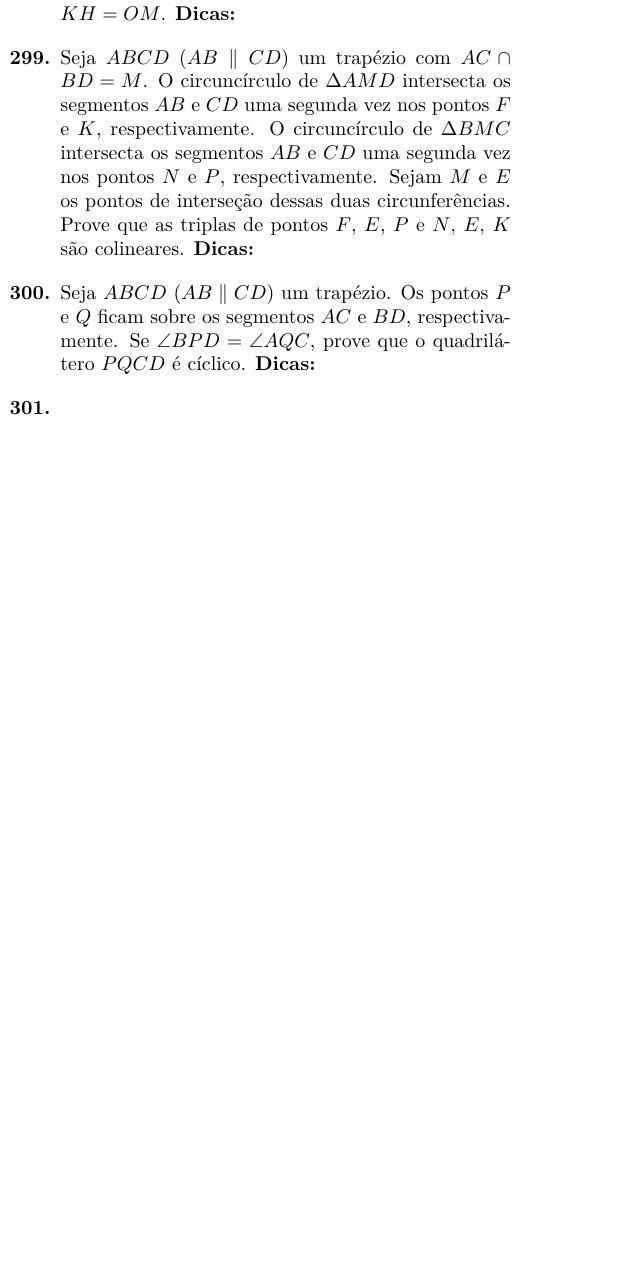
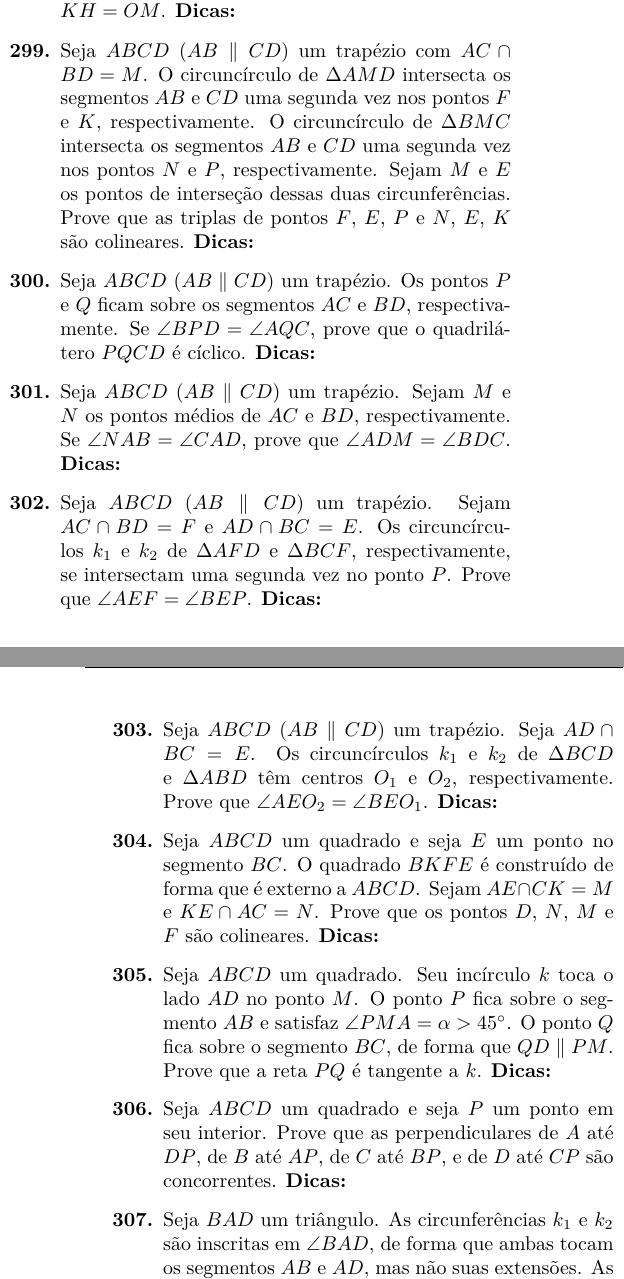
Before and after one commit to felipponn/555-geometry-problems, a LaTeX document (555-geometry.tex): part of one column of page 16 of 16 before the commit and two parts of the columns of pages 16 and 17 of 17 after it, the two joined at a grey line, cut so that both start at the same text, the shorter picture padded with empty space. Compiled offline with pdfLaTeX.

Commit message:
Até 5.4.5

```diff
--- a/555-geometry.tex
+++ b/555-geometry.tex
@@ -773,4 +773,16 @@ Data: \underline{\hspace{2cm}}/\underline{\hspace{2cm}}/\underline{\hspace{2cm}}
 
     \item Seja $ABCD$ ($AB\parallel CD$) um trapézio. Os pontos $P$ e $Q$ ficam sobre os segmentos $AC$ e $BD$, respectivamente. Se $\angle BPD=\angle AQC$, prove que o quadrilátero $PQCD$ é cíclico. \dica %Ponto fantasma %Marque ângulos
 
-    \item
+    \item Seja $ABCD$ ($AB\parallel CD$) um trapézio. Sejam $M$ e $N$ os pontos médios de $AC$ e $BD$, respectivamente. Se $\angle NAB=\angle CAD$, prove que $\angle ADM=\angle BDC$. \dica %Trigonometria %Angle chasing
+
+    \item Seja $ABCD$ ($AB\parallel CD$) um trapézio. Sejam $AC\cap BD=F$ e $AD\cap BC=E$. Os circuncírculos $k_1$ e $k_2$ de $\Delta AFD$ e $\Delta BCF$, respectivamente, se intersectam uma segunda vez no ponto $P$. Prove que $\angle AEF=\angle BEP$. \dica %Composição de inversão e reflexão %Teorema de Miquel
+
+    \item Seja $ABCD$ ($AB\parallel CD$) um trapézio. Seja $AD\cap BC=E$. Os circuncírculos $k_1$ e $k_2$ de $\Delta BCD$ e $\Delta ABD$ têm centros $O_1$ e $O_2$, respectivamente. Prove que $\angle AEO_2=\angle BEO_1$. \dica %Use o problema anterior
+
+    \item Seja $ABCD$ um quadrado e seja $E$ um ponto no segmento $BC$. O quadrado $BKFE$ é construído de forma que é externo a $ABCD$. Sejam $AE\cap CK=M$ e $KE\cap AC=N$. Prove que os pontos $D$, $N$, $M$ e $F$ são colineares. \dica %Triângulos semelhantes e angle chasing
+
+    \item Seja $ABCD$ um quadrado. Seu incírculo $k$ toca o lado $AD$ no ponto $M$. O ponto $P$ fica sobre o segmento $AB$ e satisfaz $\angle PMA=\alpha>45^{\circ}$. O ponto $Q$ fica sobre o segmento $BC$, de forma que $QD\parallel PM$. Prove que a reta $PQ$ é tangente a $k$. \dica %Trigonometria %Teorema de Pitágoras
+
+    \item Seja $ABCD$ um quadrado e seja $P$ um ponto em seu interior. Prove que as perpendiculares de $A$ até $DP$, de $B$ até $AP$, de $C$ até $BP$, e de $D$ até $CP$ são concorrentes. \dica %Rotação %Triângulos semelhantes %Angle chasing
+
+    \item Seja $BAD$ um triângulo. As circunferências $k_1$ e $k_2$ são inscritas em $\angle BAD$, de forma que ambas tocam os segmentos $AB$ e $AD$, mas não suas extensões. As retas tangentes por $B$ e $D$ a $k_1$ (distintas de $AB$ e $AD$) se intersectam no ponto $N$. As retas tangentes por $B$ e $D$ a $k_2$ (distintas de $AB$ e $AD$) se intersectam no ponto $C$. Prove que o quadrilátero $BCDN$ é circunscrito. \dica %Teorema de Bico
```
Also changed, not shown: 555-geometry.pdf, 555-geometry.tex (8 more changed lines).
